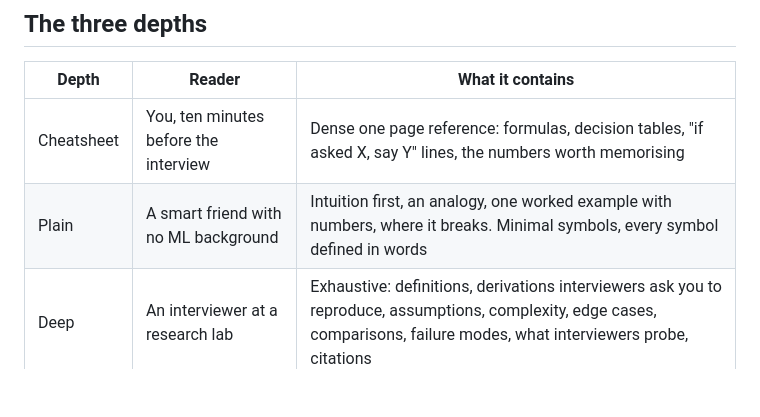
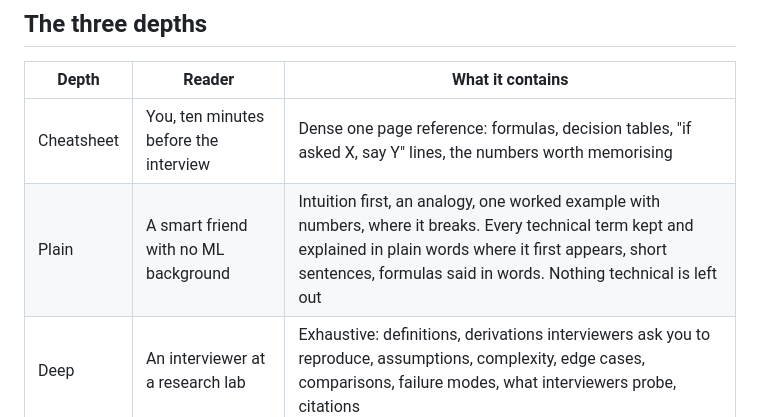
Before and after one commit to TanayPratapSingh/ml-interview-prep, a Markdown page: docs/STYLE.md, the part around the change. Rendered like a GitHub page; blank space fills up the shorter version.

```diff
--- a/docs/STYLE.md
+++ b/docs/STYLE.md
@@ -48,7 +48,7 @@ the mechanical ones and CI fails when they break.
 | Depth | Reader | What it contains |
 | --- | --- | --- |
 | Cheatsheet | You, ten minutes before the interview | Dense one page reference: formulas, decision tables, "if asked X, say Y" lines, the numbers worth memorising |
-| Plain | A smart friend with no ML background | Intuition first, an analogy, one worked example with numbers, where it breaks. Minimal symbols, every symbol defined in words |
+| Plain | A smart friend with no ML background | Intuition first, an analogy, one worked example with numbers, where it breaks. Every technical term kept and explained in plain words where it first appears, short sentences, formulas said in words. Nothing technical is left out |
 | Deep | An interviewer at a research lab | Exhaustive: definitions, derivations interviewers ask you to reproduce, assumptions, complexity, edge cases, comparisons, failure modes, what interviewers probe, citations |
 
 ## Spoken answers (the `say` field on every card)
```
Also changed, not shown: docs/CONTENT_SPEC.md (+19 -0 lines).
